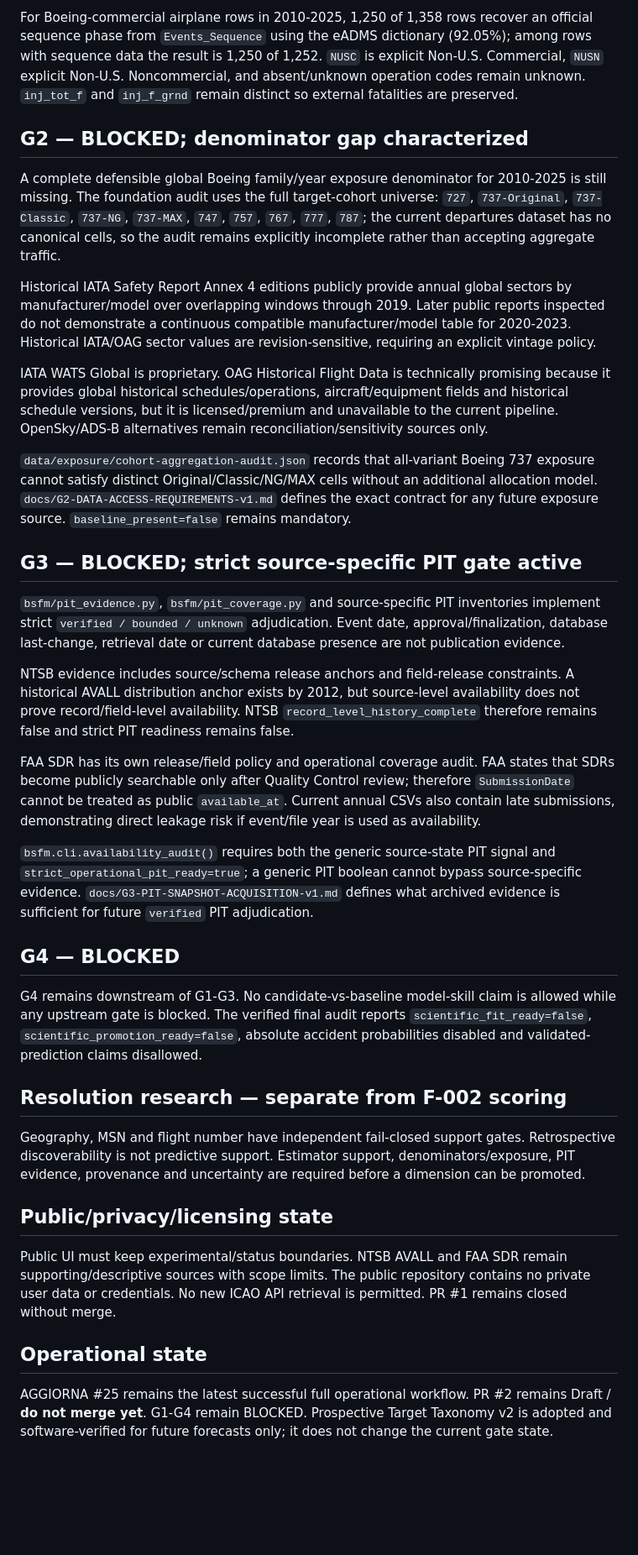
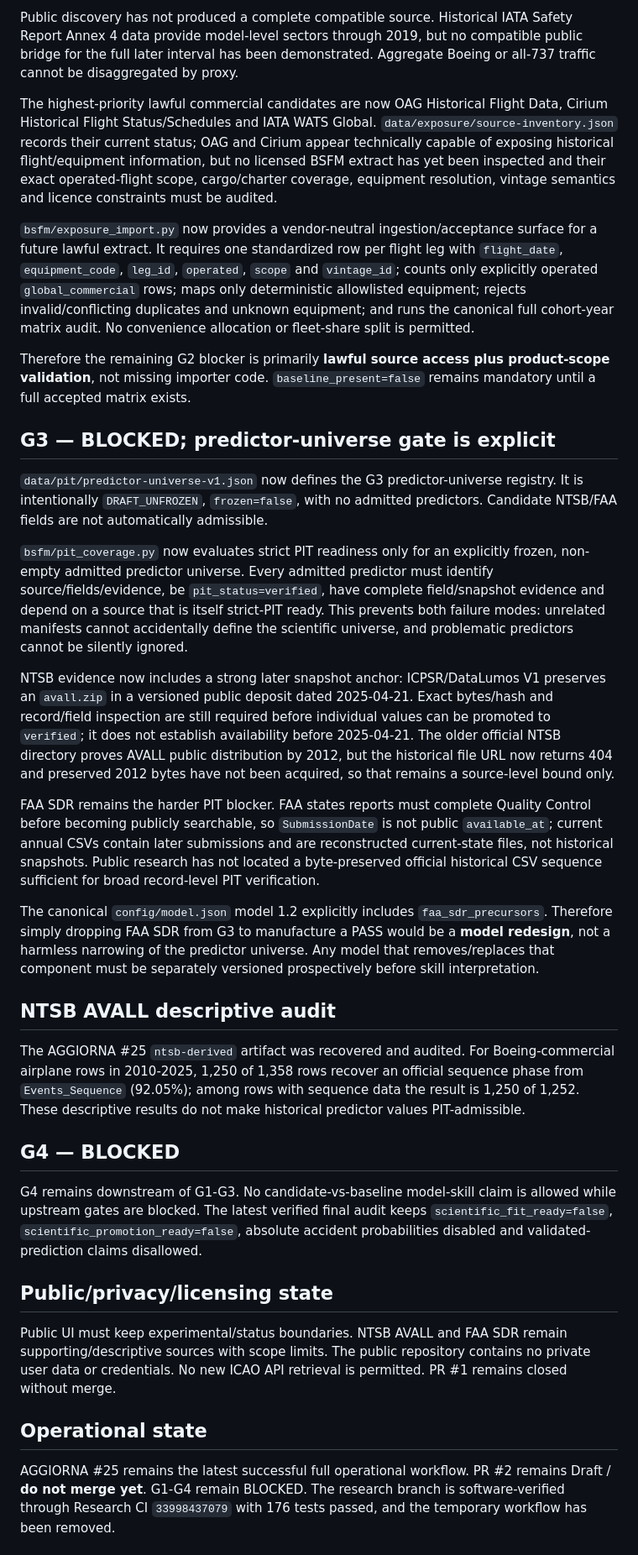
Before and after one commit to rubenpatane/bsfm-forecast-observatory, a Markdown page: docs/PROJECT-STATE.md, the part around one of its changes. Shown at 84% size. GitHub-like rendering; blank space fills up the shorter version.

```diff
--- a/docs/PROJECT-STATE.md
+++ b/docs/PROJECT-STATE.md
@@ -60,33 +54,32 @@ The AGGIORNA #25 `ntsb-derived` artifact was recovered and audited. The reposito
 
-For Boeing-commercial airplane rows in 2010-2025, 1,250 of 1,358 rows recover an official sequence phase from `Events_Sequence` using the eADMS dictionary (92.05%); among rows with sequence data the result is 1,250 of 1,252. `NUSC` is explicit Non-U.S. Commercial, `NUSN` explicit Non-U.S. Noncommercial, and absent/unknown operation codes remain unknown. `inj_tot_f` and `inj_f_grnd` remain distinct so external fatalities are preserved.
+Public discovery has not produced a complete compatible source. Historical IATA Safety Report Annex 4 data provide model-level sectors through 2019, but no compatible public bridge for the full later interval has been demonstrated. Aggregate Boeing or all-737 traffic cannot be disaggregated by proxy.
 
-## G2 — BLOCKED; denominator gap characterized
-A complete defensible global Boeing family/year exposure denominator for 2010-2025 is still missing. The foundation audit uses the full target-cohort universe: `727`, `737-Original`, `737-Classic`, `737-NG`, `737-MAX`, `747`, `757`, `767`, `777`, `787`; the current departures dataset has no canonical cells, so the audit remains explicitly incomplete rather than accepting aggregate traffic.
+The highest-priority lawful commercial candidates are now OAG Historical Flight Data, Cirium Historical Flight Status/Schedules and IATA WATS Global. `data/exposure/source-inventory.json` records their current status; OAG and Cirium appear technically capable of exposing historical flight/equipment information, but no licensed BSFM extract has yet been inspected and their exact operated-flight scope, cargo/charter coverage, equipment resolution, vintage semantics and licence constraints must be audited.
 
-Historical IATA Safety Report Annex 4 editions publicly provide annual global sectors by manufacturer/model over overlapping windows through 2019. Later public reports inspected do not demonstrate a continuous compatible manufacturer/model table for 2020-2023. Historical IATA/OAG sector values are revision-sensitive, requiring an explicit vintage policy.
+`bsfm/exposure_import.py` now provides a vendor-neutral ingestion/acceptance surface for a future lawful extract. It requires one standardized row per flight leg with `flight_date`, `equipment_code`, `leg_id`, `operated`, `scope` and `vintage_id`; counts only explicitly operated `global_commercial` rows; maps only deterministic allowlisted equipment; rejects invalid/conflicting duplicates and unknown equipment; and runs the canonical full cohort-year matrix audit. No convenience allocation or fleet-share split is permitted.
 
-IATA WATS Global is proprietary. OAG Historical Flight Data is technically promising because it provides global historical schedules/operations, aircraft/equipment fields and historical schedule versions, but it is licensed/premium and unavailable to the current pipeline. OpenSky/ADS-B alternatives remain reconciliation/sensitivity sources only.
+Therefore the remaining G2 blocker is primarily **lawful source access plus product-scope validation**, not missing importer code. `baseline_present=false` remains mandatory until a full accepted matrix exists.
 
-`data/exposure/cohort-aggregation-audit.json` records that all-variant Boeing 737 exposure cannot satisfy distinct Original/Classic/NG/MAX cells without an additional allocation model. `docs/G2-DATA-ACCESS-REQUIREMENTS-v1.md` defines the exact contract for any future exposure source. `baseline_present=false` remains mandatory.
+## G3 — BLOCKED; predictor-universe gate is explicit
+`data/pit/predictor-universe-v1.json` now defines the G3 predictor-universe registry. It is intentionally `DRAFT_UNFROZEN`, `frozen=false`, with no admitted predictors. Candidate NTSB/FAA fields are not automatically admissible.
 
-## G3 — BLOCKED; strict source-specific PIT gate active
-`bsfm/pit_evidence.py`, `bsfm/pit_coverage.py` and source-specific PIT inventories implement strict `verified / bounded / unknown` adjudication. Event date, approval/finalization, database last-change, retrieval date or current database presence are not publication evidence.
+`bsfm/pit_coverage.py` now evaluates strict PIT readiness only for an explicitly frozen, non-empty admitted predictor universe. Every admitted predictor must identify source/fields/evidence, be `pit_status=verified`, have complete field/snapshot evidence and depend on a source that is itself strict-PIT ready. This prevents both failure modes: unrelated manifests cannot accidentally define the scientific universe, and problematic predictors cannot be silently ignored.
 
-NTSB evidence includes source/schema release anchors and field-release constraints. A historical AVALL distribution anchor exists by 2012, but source-level availability does not prove record/field-level availability. NTSB `record_level_history_complete` therefore remains false and strict PIT readiness remains false.
+NTSB evidence now includes a strong later snapshot anchor: ICPSR/DataLumos V1 preserves an `avall.zip` in a versioned public deposit dated 2025-04-21. Exact bytes/hash and record/field inspection are still required before individual values can be promoted to `verified`; it does not establish availability before 2025-04-21. The older official NTSB directory proves AVALL public distribution by 2012, but the historical file URL now returns 404 and preserved 2012 bytes have not been acquired, so that remains a source-level bound only.
 
-FAA SDR has its own release/field policy and operational coverage audit. FAA states that SDRs become publicly searchable only after Quality Control review; therefore `SubmissionDate` cannot be treated as public `available_at`. Current annual CSVs also contain late submissions, demonstrating direct leakage risk if event/file year is used as availability.
+FAA SDR remains the harder PIT blocker. FAA states reports must complete Quality Control before becoming publicly searchable, so `SubmissionDate` is not public `available_at`; current annual CSVs contain later submissions and are reconstructed current-state files, not historical snapshots. Public research has not located a byte-preserved official historical CSV sequence sufficient for broad record-level PIT verification.
 
-`bsfm.cli.availability_audit()` requires both the generic source-state PIT signal and `strict_operational_pit_ready=true`; a generic PIT boolean cannot bypass source-specific evidence. `docs/G3-PIT-SNAPSHOT-ACQUISITION-v1.md` defines what archived evidence is sufficient for future `verified` PIT adjudication.
+The canonical `config/model.json` model 1.2 explicitly includes `faa_sdr_precursors`. Therefore simply dropping FAA SDR from G3 to manufacture a PASS would be a **model redesign**, not a harmless narrowing of the predictor universe. Any model that removes/replaces that component must be separately versioned prospectively before skill interpretation.
+
+## NTSB AVALL descriptive audit
+The AGGIORNA #25 `ntsb-derived` artifact was recovered and audited. For Boeing-commercial airplane rows in 2010-2025, 1,250 of 1,358 rows recover an official sequence phase from `Events_Sequence` (92.05%); among rows with sequence data the result is 1,250 of 1,252. These descriptive results do not make historical predictor values PIT-admissible.
 
 ## G4 — BLOCKED
-G4 remains downstream of G1-G3. No candidate-vs-baseline model-skill claim is allowed while any upstream gate is blocked. The verified final audit reports `scientific_fit_ready=false`, `scientific_promotion_ready=false`, absolute accident probabilities disabled and validated-prediction claims disallowed.
-
-## Resolution research — separate from F-002 scoring
-Geography, MSN and flight number have independent fail-closed support gates. Retrospective discoverability is not predictive support. Estimator support, denominators/exposure, PIT evidence, provenance and uncertainty are required before a dimension can be promoted.
+G4 remains downstream of G1-G3. No candidate-vs-baseline model-skill claim is allowed while upstream gates are blocked. The latest verified final audit keeps `scientific_fit_ready=false`, `scientific_promotion_ready=false`, absolute accident probabilities disabled and validated-prediction claims disallowed.
 
 ## Public/privacy/licensing state
 Public UI must keep experimental/status boundaries. NTSB AVALL and FAA SDR remain supporting/descriptive sources with scope limits. The public repository contains no private user data or credentials. No new ICAO API retrieval is permitted. PR #1 remains closed without merge.
 
 ## Operational state
-AGGIORNA #25 remains the latest successful full operational workflow. PR #2 remains Draft / **do not merge yet**. G1-G4 remain BLOCKED. Prospective Target Taxonomy v2 is adopted and software-verified for future forecasts only; it does not change the current gate state.
+AGGIORNA #25 remains the latest successful full operational workflow. PR #2 remains Draft / **do not merge yet**. G1-G4 remain BLOCKED. The research branch is software-verified through Research CI `33998437079` with 176 tests passed, and the temporary workflow has been removed.
 
```
Also changed, not shown: other parts of docs/PROJECT-STATE.md (+19 -26 lines).
